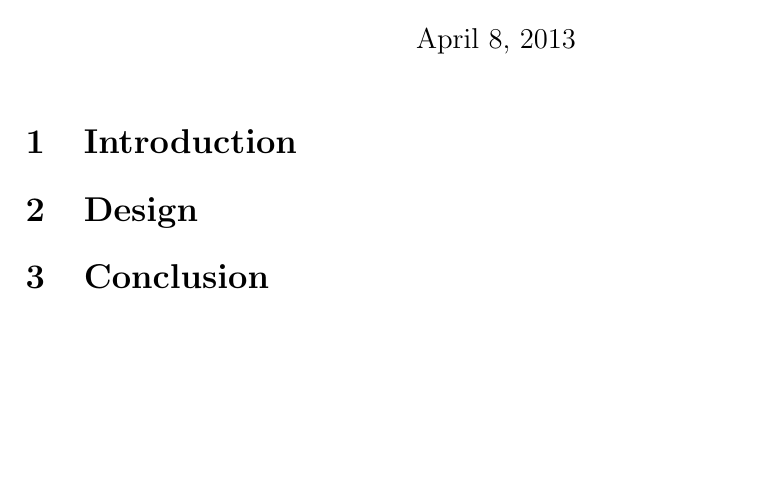
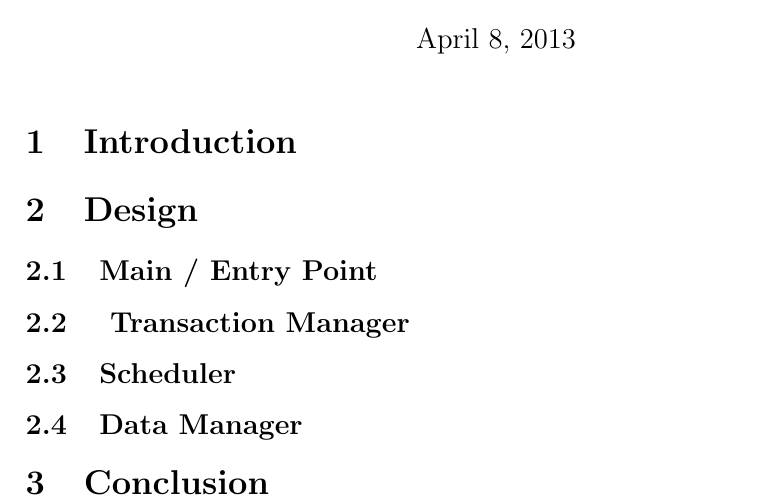
Before and after one commit to onorinbejasus/CS2550Final, a LaTeX document (Proposal.tex): part of the page, cut so that both start at the same text, the shorter picture padded with empty space. Compiled offline with pdfLaTeX.

Commit message:
Smal update on proposal.tex

```diff
--- a/Proposal.tex
+++ b/Proposal.tex
@@ -38,6 +38,14 @@ Timothy Luciani \\
 
 \section{Design}
 
+\subsection{Main / Entry Point}
+
+\subsection{ Transaction Manager }
+
+\subsection{Scheduler}
+
+\subsection{Data Manager}
+
 \section{Conclusion}
 
 \end{document}
```
